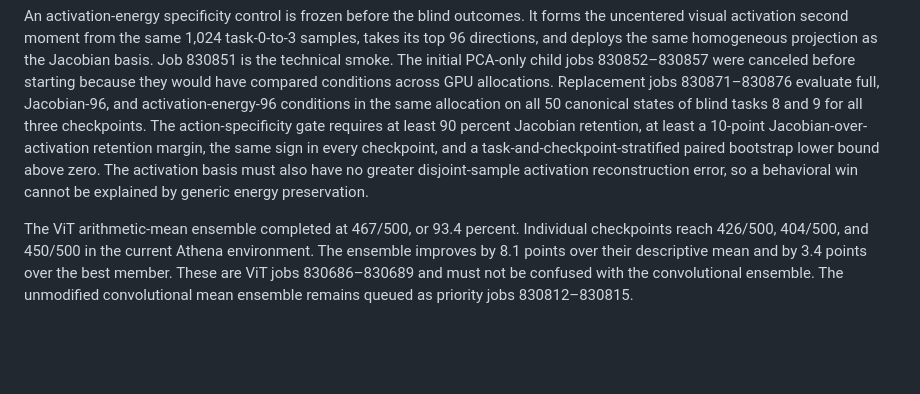
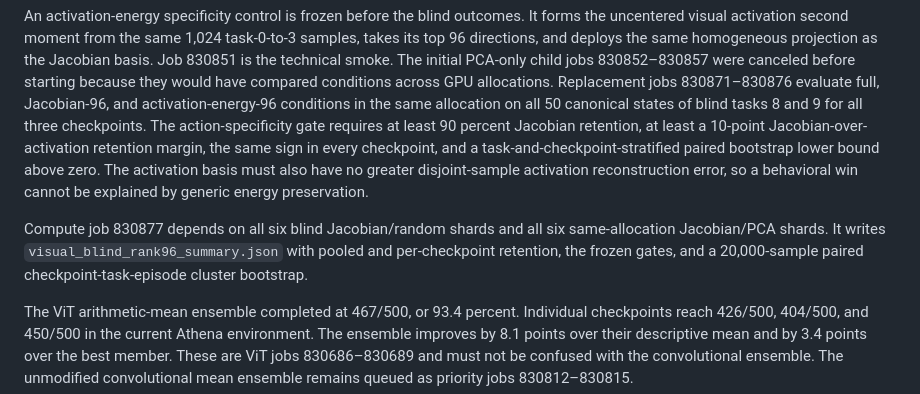
Before and after one commit to J0YY/x-vla, a Markdown page: athena/RUNS_2026-08-20.md, the part around the change. Drawn GitHub-style; blank space fills up the shorter version.

Commit message:
Record blind summary dependency

```diff
--- a/athena/RUNS_2026-08-20.md
+++ b/athena/RUNS_2026-08-20.md
@@ -302,6 +302,10 @@ bootstrap lower bound above zero. The activation basis must also have no greater
 activation reconstruction error, so a behavioral win cannot be explained by generic energy
 preservation.
 
+Compute job 830877 depends on all six blind Jacobian/random shards and all six same-allocation
+Jacobian/PCA shards. It writes `visual_blind_rank96_summary.json` with pooled and per-checkpoint
+retention, the frozen gates, and a 20,000-sample paired checkpoint-task-episode cluster bootstrap.
+
 The ViT arithmetic-mean ensemble completed at 467/500, or 93.4 percent. Individual checkpoints
 reach 426/500, 404/500, and 450/500 in the current Athena environment. The ensemble improves by
 8.1 points over their descriptive mean and by 3.4 points over the best member. These are ViT
```
